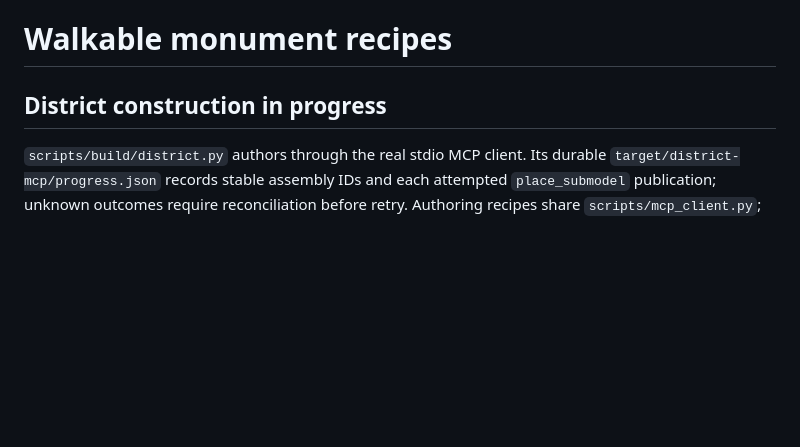
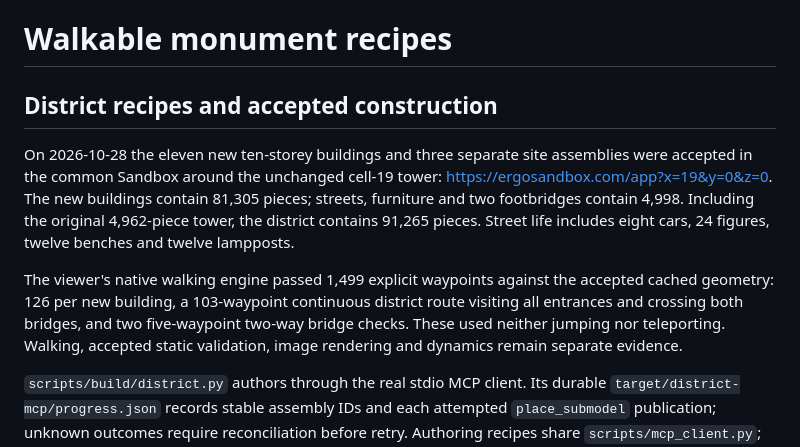
Before and after one commit to ngrislain/ergo, a Markdown page: docs/model-recipes.md, the part around the change. Rendered like a GitHub page; blank space fills up the shorter version.

Commit message:
Record the accepted eleven-building district and walking checks

```diff
--- a/docs/model-recipes.md
+++ b/docs/model-recipes.md
@@ -1,6 +1,19 @@
 # Walkable monument recipes
 
-## District construction in progress
+## District recipes and accepted construction
+
+On 2026-10-28 the eleven new ten-storey buildings and three separate site assemblies
+were accepted in the common Sandbox around the unchanged cell-19 tower:
+https://ergosandbox.com/app?x=19&y=0&z=0. The new buildings contain 81,305 pieces;
+streets, furniture and two footbridges contain 4,998. Including the original
+4,962-piece tower, the district contains 91,265 pieces. Street life includes eight
+cars, 24 figures, twelve benches and twelve lampposts.
+
+The viewer's native walking engine passed 1,499 explicit waypoints against the
+accepted cached geometry: 126 per new building, a 103-waypoint continuous district
+route visiting all entrances and crossing both bridges, and two five-waypoint
+two-way bridge checks. These used neither jumping nor teleporting. Walking,
+accepted static validation, image rendering and dynamics remain separate evidence.
 
 `scripts/build/district.py` authors through the real stdio MCP client. Its durable
 `target/district-mcp/progress.json` records stable assembly IDs and each attempted
```
